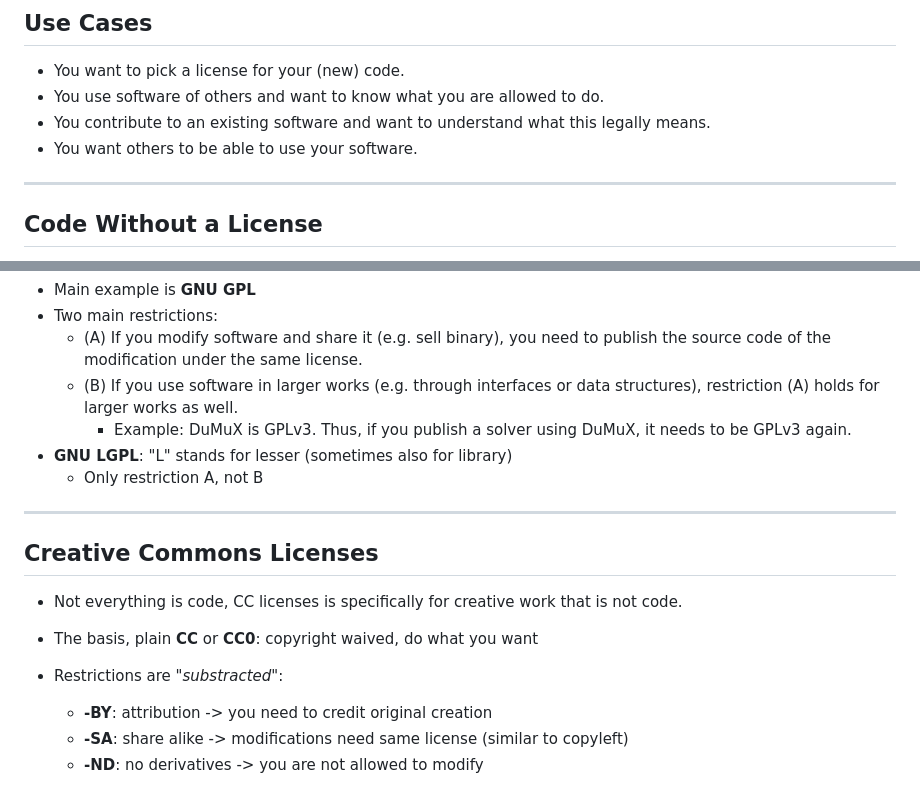
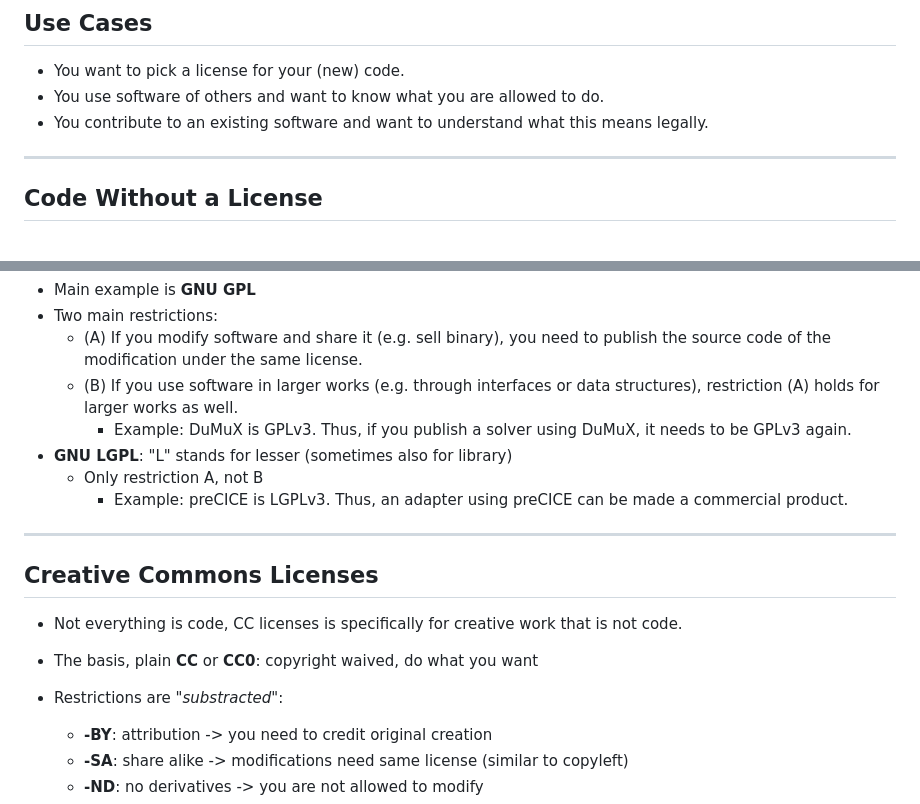
Before and after one commit to Simulation-Software-Engineering/Lecture-Material, a Markdown page: 06_miscellaneous/floss_licenses_slides.md, 2 parts joined by grey strips. GitHub-like rendering.

Commit message:
Update FLOSS licenses slides

```diff
--- a/06_miscellaneous/floss_licenses_slides.md
+++ b/06_miscellaneous/floss_licenses_slides.md
@@ -56,8 +56,7 @@ slideOptions:
 
 - You want to pick a license for your (new) code.
 - You use software of others and want to know what you are allowed to do.
-- You contribute to an existing software and want to understand what this legally means.
-- You want others to be able to use your software.
+- You contribute to an existing software and want to understand what this means legally.
 
 ---
 
@@ -139,6 +138,7 @@ THE SOFTWARE IS PROVIDED "AS IS", ...
         - Example: DuMuX is GPLv3. Thus, if you publish a solver using DuMuX, it needs to be GPLv3 again.
 - **GNU LGPL**: "L" stands for lesser (sometimes also for library)
     - Only restriction A, not B
+        - Example: preCICE is LGPLv3. Thus, an adapter using preCICE can be made a commercial product.
 
 ---
 
@@ -147,7 +147,7 @@ THE SOFTWARE IS PROVIDED "AS IS", ...
 - Not everything is code, CC licenses is specifically for creative work that is not code.
 
 - The basis, plain **CC** or **CC0**: copyright waived, do what you want
-- Restrictions are _"substracted"_:
+- Restrictions are *"substracted"*:
     - **-BY**: attribution -> you need to credit original creation
     - **-SA**: share alike -> modifications need same license (similar to copyleft)
     - **-ND**: no derivatives -> you are not allowed to modify
```
Also changed, not shown: timetable.md (+2 -0 lines).
